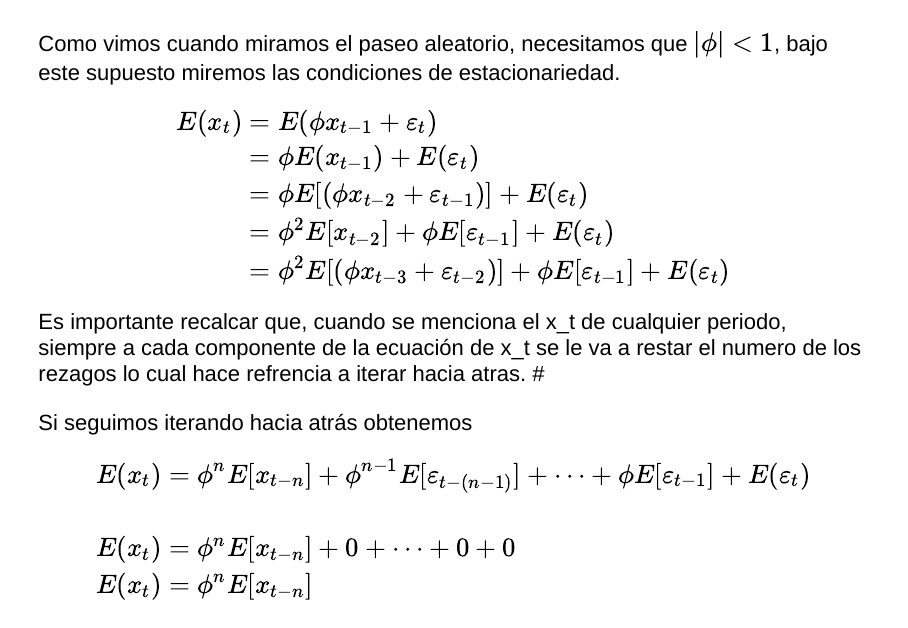
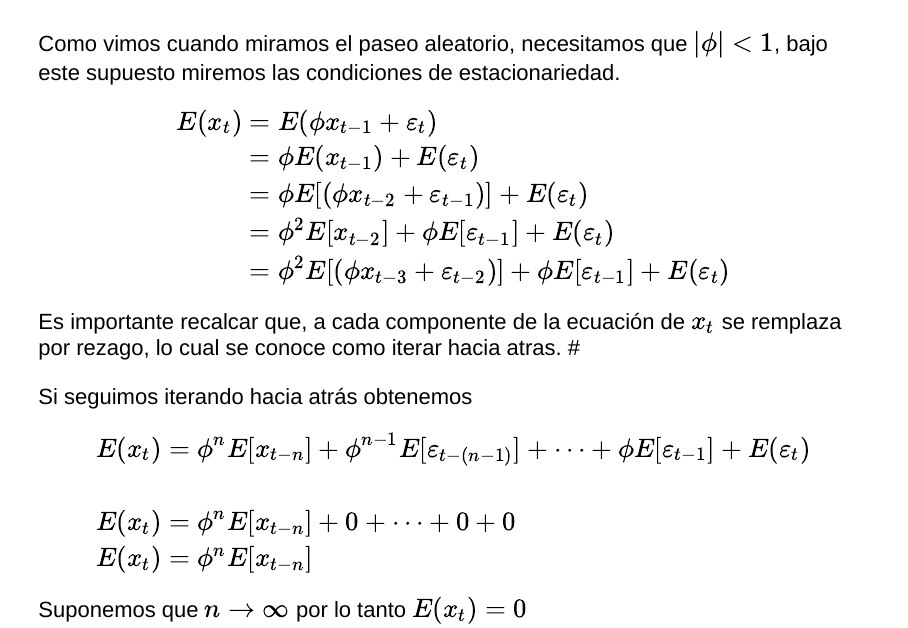
Before and after one commit to sbohorquez/Econometria2, an R Markdown document (docs/ModelosARIMA.Rmd): page 4 of 90. Rendered offline with R 4.5, knitr and Pandoc, with nearby package versions; drawn as Slidy slides in place of the format the file asks for.

Commit message:
Update ModelosARIMA.Rmd

```diff
--- a/docs/ModelosARIMA.Rmd
+++ b/docs/ModelosARIMA.Rmd
@@ -39,7 +39,7 @@
                  & =   \phi^2 E[(\phi x_{t-3} + \varepsilon_{t-2})]  +  \phi E[ \varepsilon_{t-1}] +  E(\varepsilon_t)
 \end{align}
 
-Es importante recalcar que, cuando se menciona el x_t de cualquier periodo, siempre a cada componente de la ecuación de x_t se le va a restar el numero de los rezagos lo cual hace refrencia a iterar hacia atras.
+Es importante recalcar que, a cada componente de la ecuación de $x_t$ se remplaza por rezago, lo cual se conoce como iterar hacia atras.
 #
 
 Si seguimos iterando hacia atrás obtenemos
```
